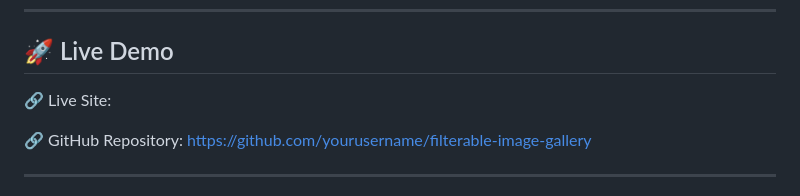
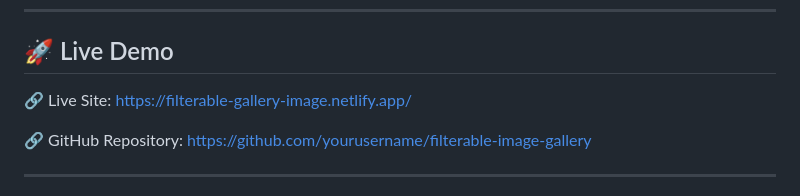
Before and after one commit to ManjuAkther/CodeAlpha_image-gallery, a Markdown page: README.md, the part around the change. GitHub-like rendering.

```diff
--- a/README.md
+++ b/README.md
@@ -6,7 +6,7 @@ A modern and responsive **Filterable Image Gallery** built using **HTML5, CSS3,
 
 ## 🚀 Live Demo
 
-🔗 Live Site:
+🔗 Live Site: https://filterable-gallery-image.netlify.app/
 
 🔗 GitHub Repository: https://github.com/yourusername/filterable-image-gallery
 
```
